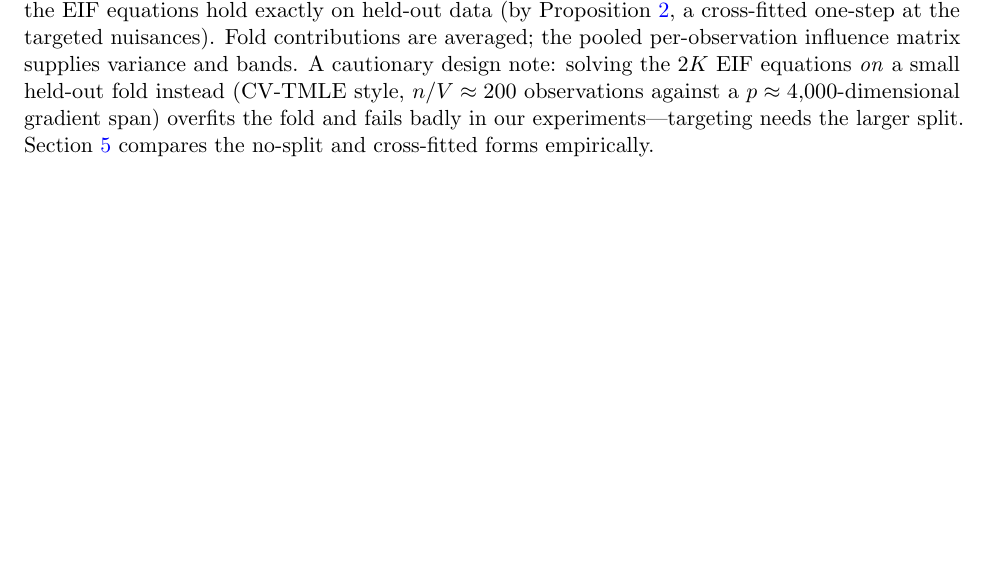
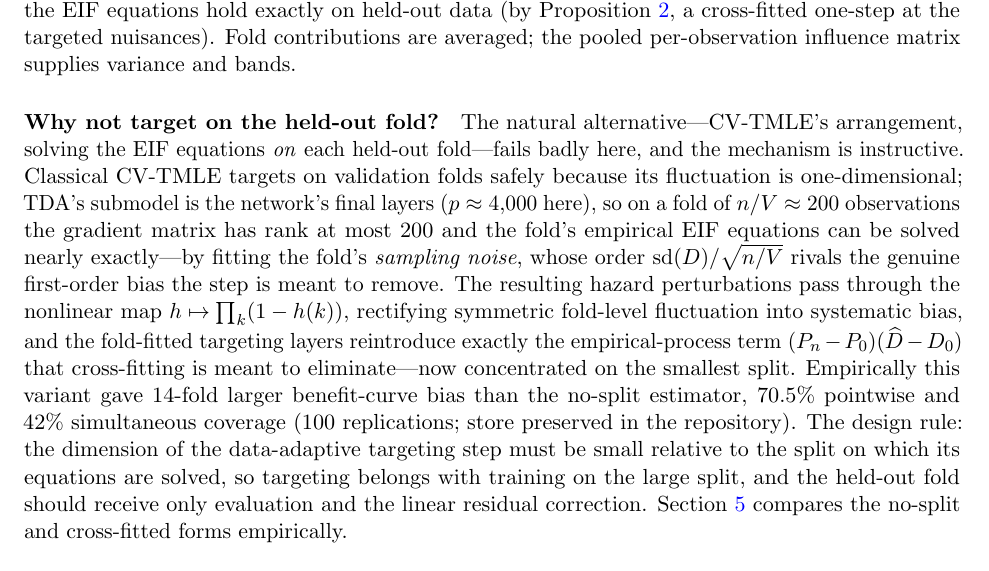
Before and after one commit to blind-contours/tdsc, a LaTeX paper (paper/main.tex): part of page 4 of 10, cut so that both start at the same text, the shorter picture padded with empty space. Compiled offline with pdfLaTeX.

Commit message:
Explain why fold-targeted cross-fitting fails (mechanism + numbers)
New methods paragraph: CV-TMLE's target-on-validation placement assumes a
low-dimensional fluctuation; with TDA's p~4000 targeting layer against
n/V~200 observations the fold EIF equations are solved by fitting sampling
noise (rank saturation), the nonlinear hazard->survival map rectifies that
fluctuation into bias, and the fold-fitted layers reintroduce the
empirical-process term cross-fitting exists to remove. Reports the observed
failure (14x bias, 70.5%/42% coverage) and states the design rule: adaptive
targeting dimension must be small relative to its split.

Co-Authored-By: Claude Fable 5 <noreply@anthropic.com>

```diff
--- a/paper/main.tex
+++ b/paper/main.tex
@@ -65,7 +65,9 @@ and analogously for biases, giving the $n\times p$ score matrix $G$ in one vecto
 
 \paragraph{Universal targeting update.} Each iteration solves one ridge system for all $2K$ targets, $\alpha = (G^\top G + \lambda I)^{-1} G^\top D$ (with $\lambda$ scaled to the mean diagonal of $G^\top G$; note $p>n$ here, so the ridge penalty is statistically active), giving per-target directions $\alpha_j$ and projected bias terms $d_j = \Pn[G\alpha_j]$. The universal direction is $\alpha^* = \sum_j (d_j/\|d\|_2)\, \alpha_j$ \citep[Sec.~2.3]{li2025tda}, applied as $\vartheta \leftarrow \vartheta - \gamma\,\alpha^*$ with a backtracking line search on $\sum_j(\Pn D_j)^2$. After each step the hazards and influence matrix are recomputed ($g$ and $S_c$ stay fixed); iteration stops when every $|\Pn D_j| \le \widehat{\mathrm{sd}}(D_j)/(\sqrt{n}\log n)$ or no step improves the criterion (in our simulations the tolerance was never met in full; the line search exited first in every replication---Section~\ref{sec:sims} reports the diagnostics). Two diagnostics are recorded: the relative projection residual $\|D - G\alpha\|/\|D\|$ (an empirical check of gradient coverage) and the final $\max_j |\Pn D_j|/\mathrm{tol}_j$; any coordinate left above tolerance can receive its residual $\Pn D_j$ as a one-step top-up, restoring an exactly solved EIF equation. The estimator is the plug-in from the targeted network---by construction a pair of monotone survival curves.
 
-\paragraph{Cross-fitted variant.} To satisfy the sample-splitting premise of the theory below without Donsker conditions on the network class, TDSC admits a $V$-fold cross-fitted form: for each fold, the nuisance networks are trained \emph{and targeted} on the complement; the held-out fold then supplies evaluation---plug-in curves, influence functions at the targeted fit, and an exact residual correction $P_{n,v}[D]$ so the EIF equations hold exactly on held-out data (by Proposition~\ref{prop:dr}, a cross-fitted one-step at the targeted nuisances). Fold contributions are averaged; the pooled per-observation influence matrix supplies variance and bands. A cautionary design note: solving the $2K$ EIF equations \emph{on} a small held-out fold instead (CV-TMLE style, $n/V\approx200$ observations against a $p\approx4{,}000$-dimensional gradient span) overfits the fold and fails badly in our experiments---targeting needs the larger split. Section~\ref{sec:sims} compares the no-split and cross-fitted forms empirically.
+\paragraph{Cross-fitted variant.} To satisfy the sample-splitting premise of the theory below without Donsker conditions on the network class, TDSC admits a $V$-fold cross-fitted form: for each fold, the nuisance networks are trained \emph{and targeted} on the complement; the held-out fold then supplies evaluation---plug-in curves, influence functions at the targeted fit, and an exact residual correction $P_{n,v}[D]$ so the EIF equations hold exactly on held-out data (by Proposition~\ref{prop:dr}, a cross-fitted one-step at the targeted nuisances). Fold contributions are averaged; the pooled per-observation influence matrix supplies variance and bands.
+
+\paragraph{Why not target on the held-out fold?} The natural alternative---CV-TMLE's arrangement, solving the EIF equations \emph{on} each held-out fold---fails badly here, and the mechanism is instructive. Classical CV-TMLE targets on validation folds safely because its fluctuation is one-dimensional; TDA's submodel is the network's final layers ($p \approx 4{,}000$ here), so on a fold of $n/V\approx200$ observations the gradient matrix has rank at most $200$ and the fold's empirical EIF equations can be solved nearly exactly---by fitting the fold's \emph{sampling noise}, whose order $\mathrm{sd}(D)/\sqrt{n/V}$ rivals the genuine first-order bias the step is meant to remove. The resulting hazard perturbations pass through the nonlinear map $h \mapsto \prod_k(1-h(k))$, rectifying symmetric fold-level fluctuation into systematic bias, and the fold-fitted targeting layers reintroduce exactly the empirical-process term $(\Pn - P_0)(\widehat D - D_0)$ that cross-fitting is meant to eliminate---now concentrated on the smallest split. Empirically this variant gave 14-fold larger benefit-curve bias than the no-split estimator, 70.5\% pointwise and 42\% simultaneous coverage (100 replications; store preserved in the repository). The design rule: the dimension of the data-adaptive targeting step must be small relative to the split on which its equations are solved, so targeting belongs with training on the large split, and the held-out fold should receive only evaluation and the linear residual correction. Section~\ref{sec:sims} compares the no-split and cross-fitted forms empirically.
 
 \paragraph{Inference and simultaneous bands.} Coordinate standard errors are $\widehat{\mathrm{sd}}(D_j)/\sqrt n$ with $D$ evaluated at the final fit; contrasts inherit influence functions by linearity. For the benefit curve we report a sup-$t$ band: with i.i.d.\ standard normal multipliers $\xi_i$, the 95\% quantile $c^*$ of $\max_t |n^{-1}\sum_i \xi_i D_{\beta,t}(O_i)|/\widehat{\mathrm{se}}_t$ over bootstrap draws gives $\hat\beta(t) \pm c^*\widehat{\mathrm{se}}_t$ ($c^*$ floored at 1.96, a conservative choice).
 
```
Also changed, not shown: paper/main.pdf, 1 other file.
